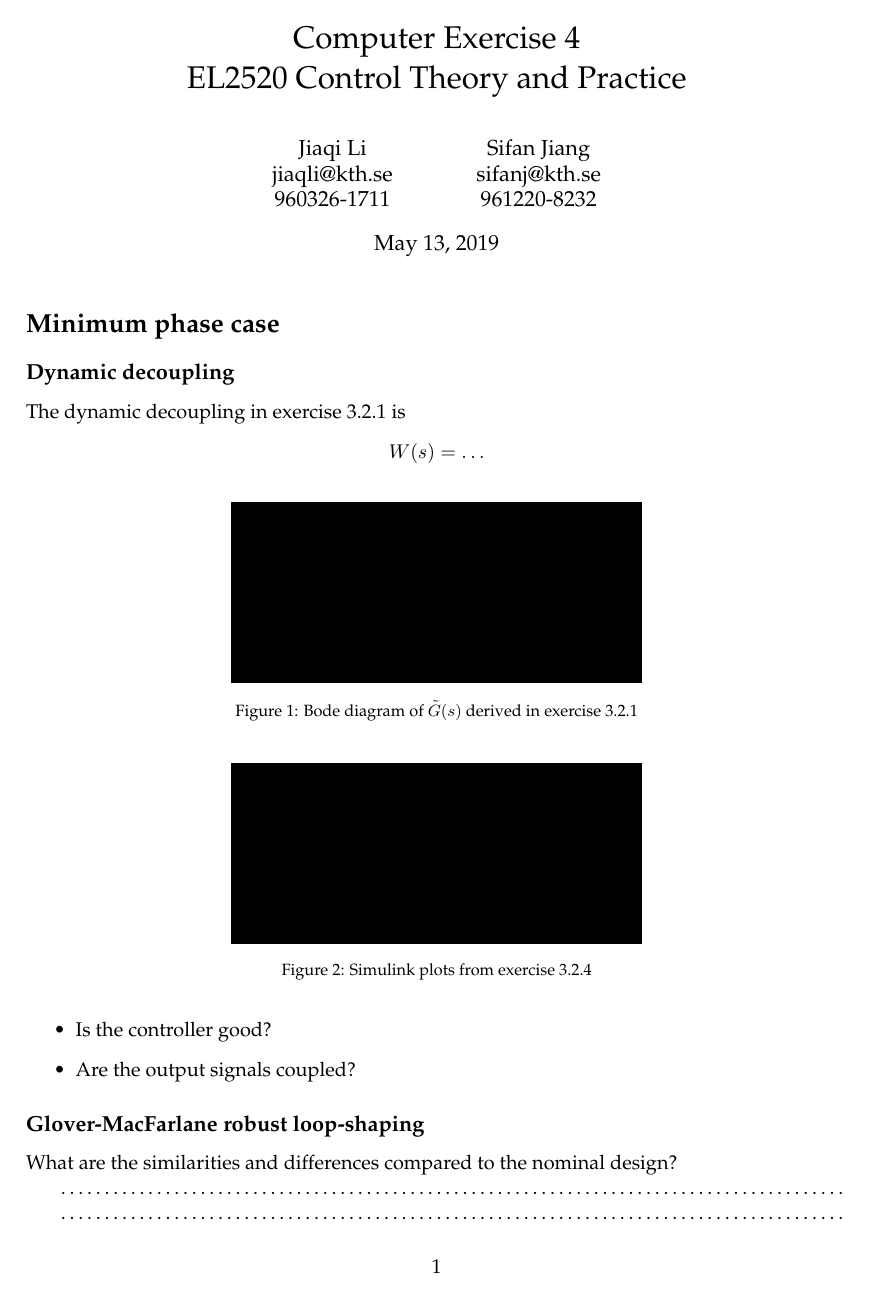
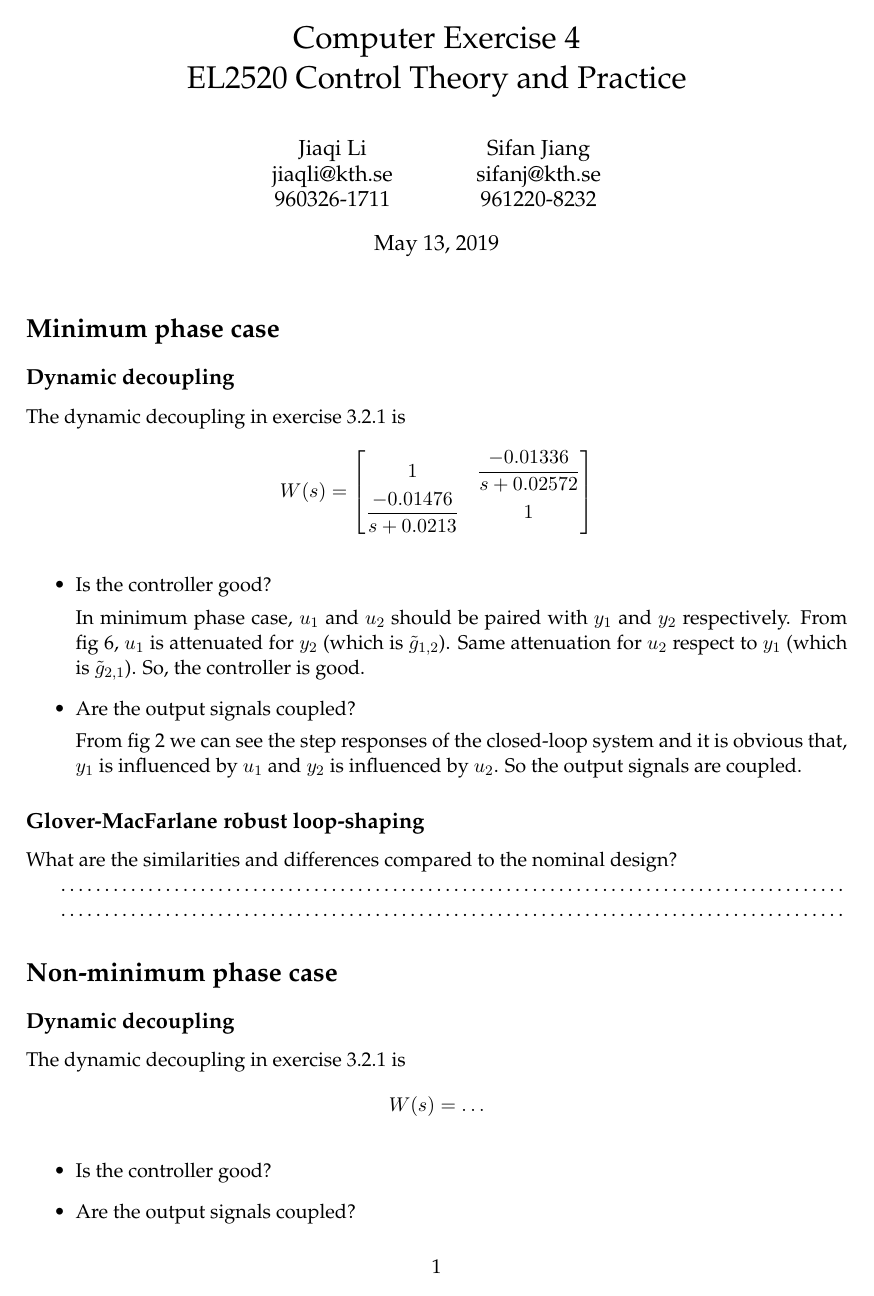
Before and after one commit to JasperRice/EL2520, a LaTeX problem sheet (Computer Exercises/Ex4/Report/report.tex): page 1 of 3 before the commit and page 1 of 5 after it. Compiled offline with pdfLaTeX.

Commit message:
Accomplished 3.2.4.

```diff
--- a/Computer Exercises/Ex4/Report/report.tex
+++ b/Computer Exercises/Ex4/Report/report.tex
@@ -2,7 +2,7 @@
 \usepackage[utf8]{inputenc}
 \usepackage[T1]{fontenc}
 \usepackage[english]{babel}
-\usepackage[demo]{graphicx}
+% \usepackage[demo]{graphicx}
 
 \title{
 	Computer Exercise 4\\
@@ -60,15 +60,18 @@
 \subsection*{Dynamic decoupling}
 \par The dynamic decoupling in exercise 3.2.1 is
 	\begin{align*}
-		W(s) = \ldots
+		W(s) = \begin{bmatrix} 1 & \dfrac{-0.01336}{s+0.02572} \\ \dfrac{-0.01476}{s+0.0213} & 1 \end{bmatrix}
 	\end{align*}
 
-	\image{0.5}{figure_1.pdf}{Bode diagram of $\tilde{G}(s)$ derived in exercise 3.2.1}
-	\image{0.5}{figure_2.pdf}{Simulink plots from exercise 3.2.4}
+	\image{0.95}{321}{Bode diagram of $\tilde{G}(s)$ derived in exercise 3.2.1}
+	\image{0.95}{324}{Simulink plots from exercise 3.2.4}
 
 	\begin{itemize}
 		\item Is the controller good?
+		\par In minimum phase case, $u_{1}$ and $u_{2}$ should be paired with $y_{1}$ and $y_{2}$ respectively. From fig~\ref{fig:321}, $u_{1}$ is attenuated for $y_{2}$ (which is $\tilde{g}_{1,2}$). Same attenuation for $u_{2}$ respect to $y_{1}$ (which is $\tilde{g}_{2,1}$). So, the controller is good.
+
 		\item Are the output signals coupled?
+		\par From fig~\ref{fig:324} we can see the step responses of the closed-loop system and it is obvious that, $y_{1}$ is influenced by $u_{1}$ and $y_{2}$ is influenced by $u_{2}$. So the output signals are coupled.
 	\end{itemize}
 
 \subsection*{Glover-MacFarlane robust loop-shaping}
```
Also changed, not shown: Computer Exercises/Ex4/Report/Figure/321.eps (added), Computer Exercises/Ex4/Report/Figure/324.eps (added), Computer Exercises/Ex4/Report/report.pdf, Computer Exercises/additional_instructions_lab3_4.pdf (deleted), Computer Exercises/Ex4/Report/report.tex (8 more changed lines), 7 other files.
